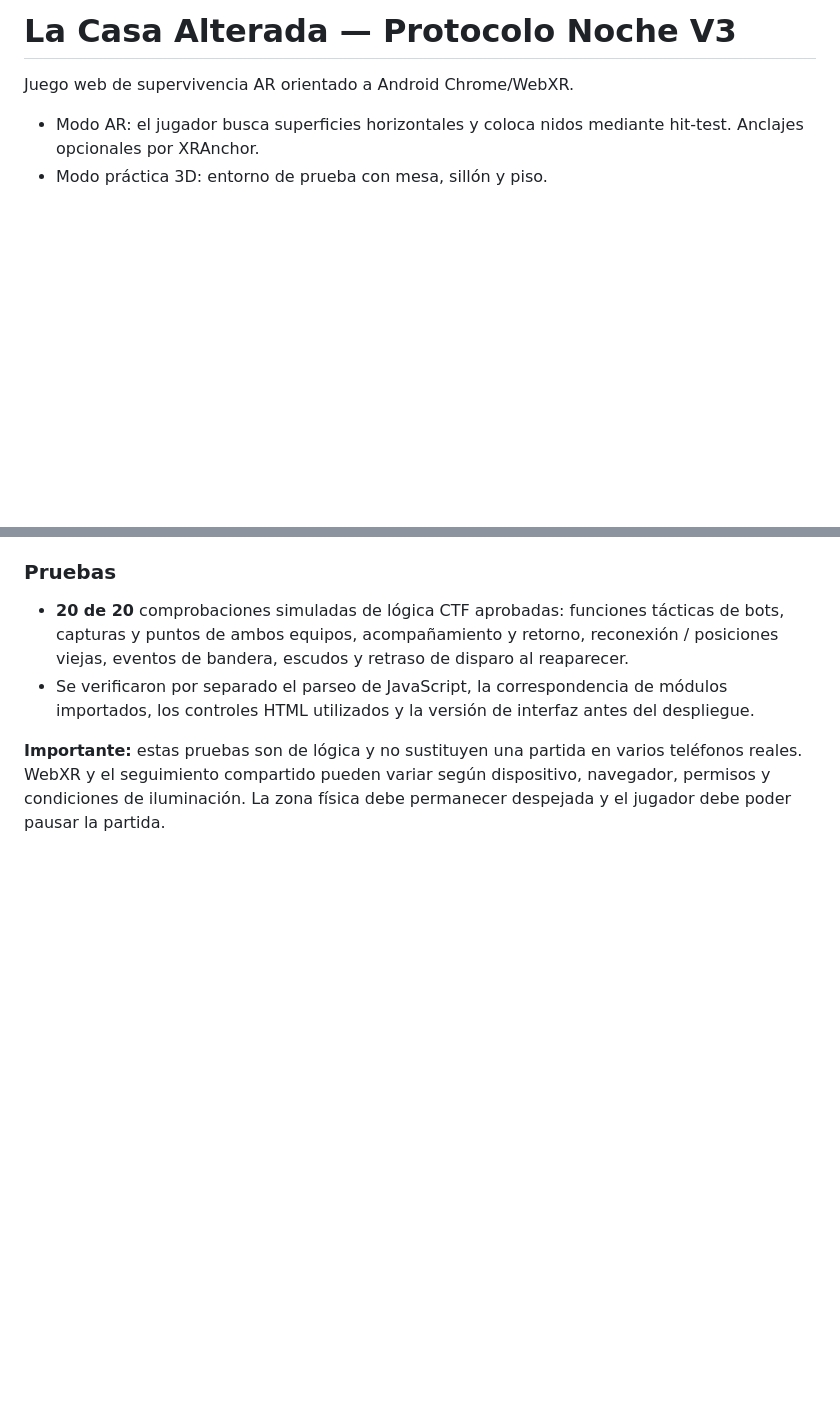
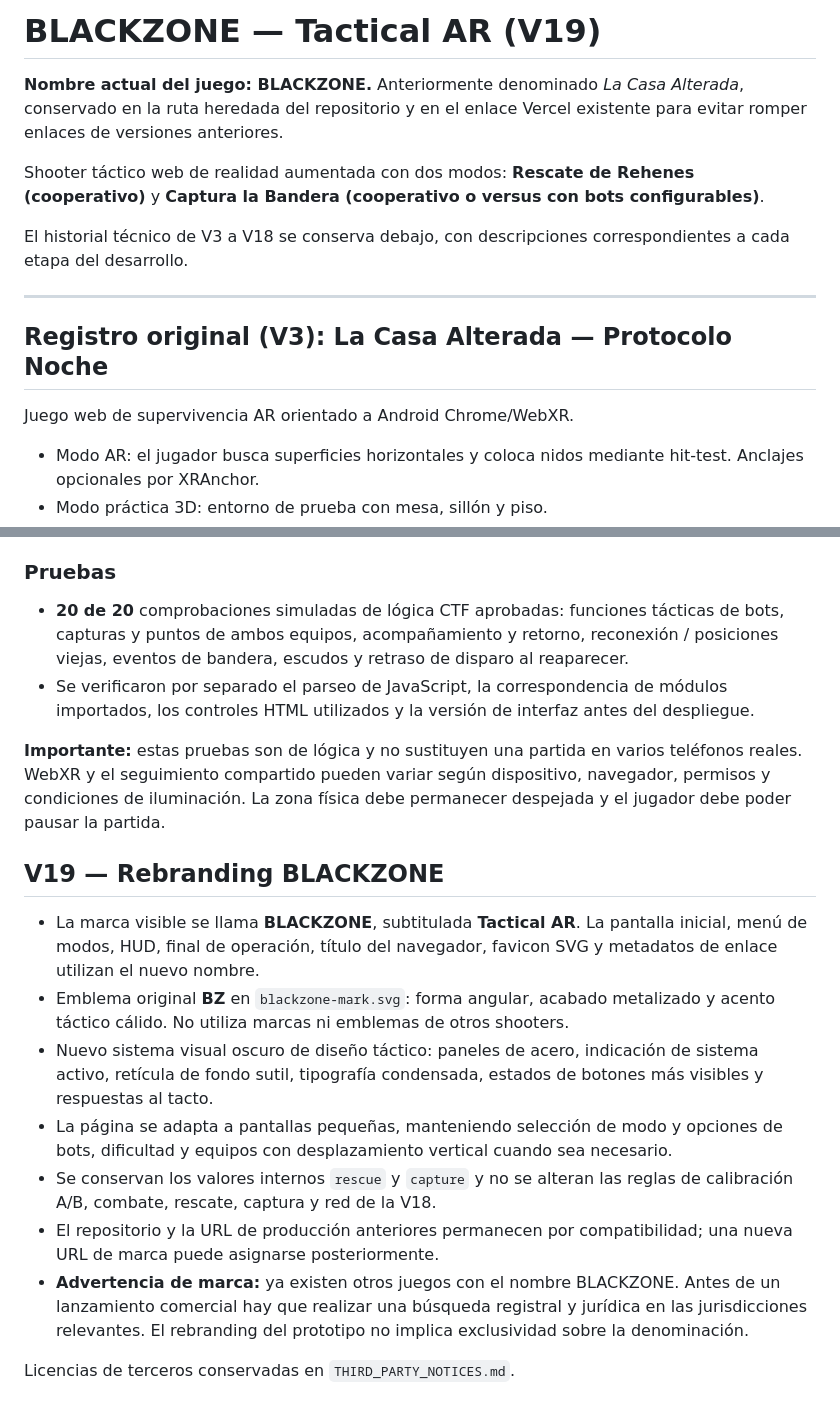
Before and after one commit to ProtectorRudo/ProtectorRudo.github.io, a Markdown page: la-casa-alterada/README.md, 2 parts joined by grey strips. GitHub-like rendering; blank space fills up the shorter version.

Commit message:
docs(v19): BLACKZONE brand migration, premium UI and legacy URL compatibility

```diff
--- a/la-casa-alterada/README.md
+++ b/la-casa-alterada/README.md
@@ -1,4 +1,14 @@
-# La Casa Alterada — Protocolo Noche V3
+# BLACKZONE — Tactical AR (V19)
+
+**Nombre actual del juego: BLACKZONE.** Anteriormente denominado *La Casa Alterada*, conservado en la ruta heredada del repositorio y en el enlace Vercel existente para evitar romper enlaces de versiones anteriores.
+
+Shooter táctico web de realidad aumentada con dos modos: **Rescate de Rehenes (cooperativo)** y **Captura la Bandera (cooperativo o versus con bots configurables)**.
+
+El historial técnico de V3 a V18 se conserva debajo, con descripciones correspondientes a cada etapa del desarrollo.
+
+---
+
+## Registro original (V3): La Casa Alterada — Protocolo Noche
 
 Juego web de supervivencia AR orientado a Android Chrome/WebXR.
 
@@ -292,3 +302,16 @@ La sincronización P2P mediante celulares y el registro espacial manual todavía
 - Se verificaron por separado el parseo de JavaScript, la correspondencia de módulos importados, los controles HTML utilizados y la versión de interfaz antes del despliegue.
 
 **Importante:** estas pruebas son de lógica y no sustituyen una partida en varios teléfonos reales. WebXR y el seguimiento compartido pueden variar según dispositivo, navegador, permisos y condiciones de iluminación. La zona física debe permanecer despejada y el jugador debe poder pausar la partida.
+
+
+## V19 — Rebranding BLACKZONE
+
+- La marca visible se llama **BLACKZONE**, subtitulada **Tactical AR**. La pantalla inicial, menú de modos, HUD, final de operación, título del navegador, favicon SVG y metadatos de enlace utilizan el nuevo nombre.
+- Emblema original **BZ** en `blackzone-mark.svg`: forma angular, acabado metalizado y acento táctico cálido. No utiliza marcas ni emblemas de otros shooters.
+- Nuevo sistema visual oscuro de diseño táctico: paneles de acero, indicación de sistema activo, retícula de fondo sutil, tipografía condensada, estados de botones más visibles y respuestas al tacto.
+- La página se adapta a pantallas pequeñas, manteniendo selección de modo y opciones de bots, dificultad y equipos con desplazamiento vertical cuando sea necesario.
+- Se conservan los valores internos `rescue` y `capture` y no se alteran las reglas de calibración A/B, combate, rescate, captura y red de la V18.
+- El repositorio y la URL de producción anteriores permanecen por compatibilidad; una nueva URL de marca puede asignarse posteriormente.
+- **Advertencia de marca:** ya existen otros juegos con el nombre BLACKZONE. Antes de un lanzamiento comercial hay que realizar una búsqueda registral y jurídica en las jurisdicciones relevantes. El rebranding del prototipo no implica exclusividad sobre la denominación.
+
+Licencias de terceros conservadas en `THIRD_PARTY_NOTICES.md`.
```
